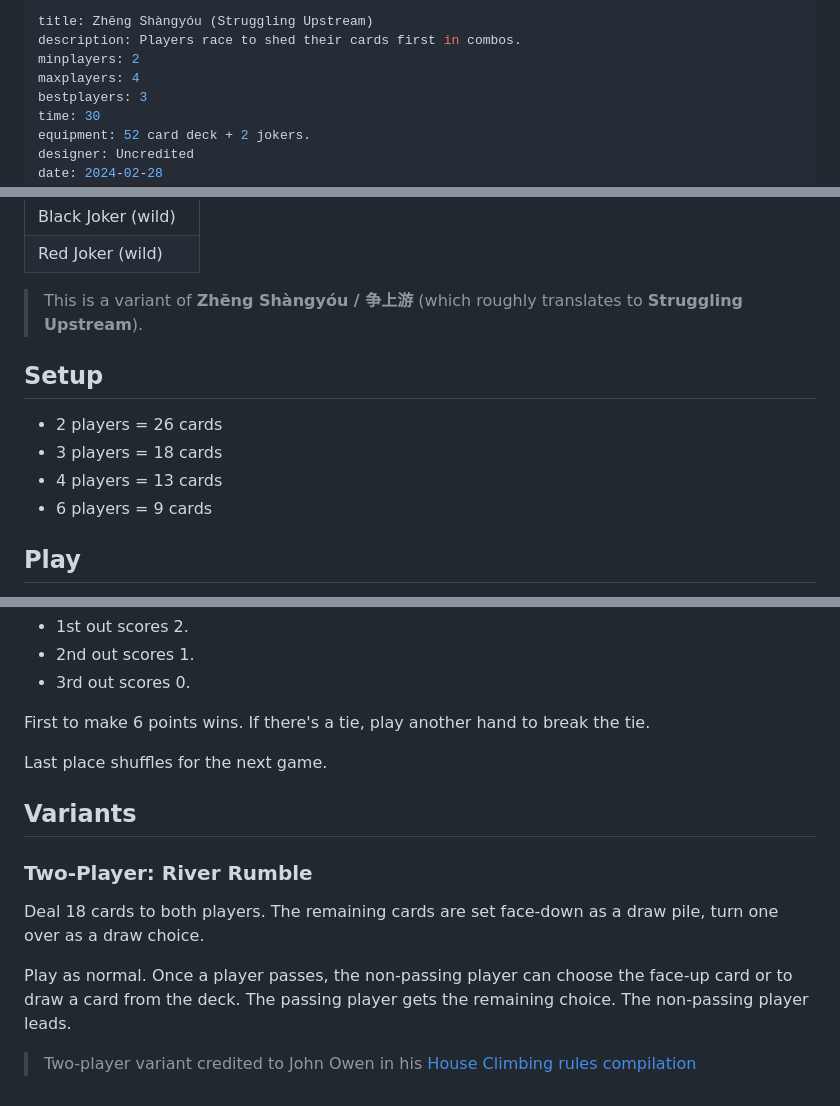
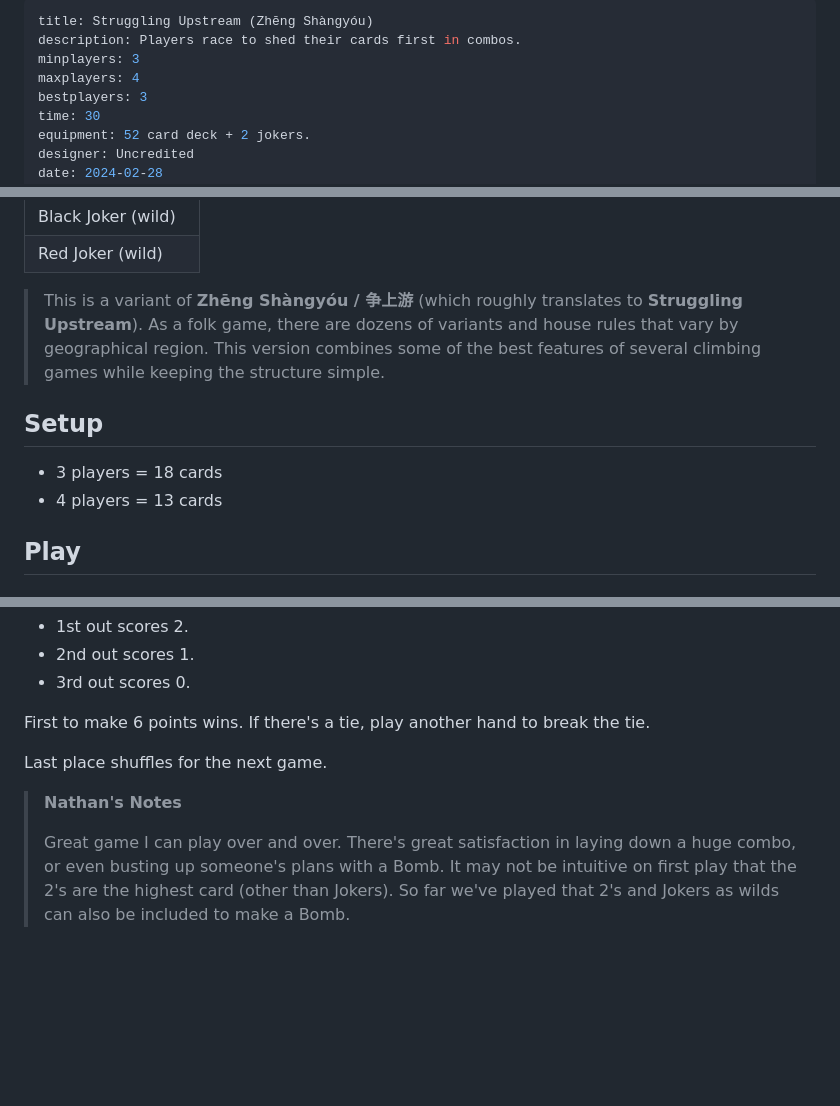
Before and after one commit to nathanlong/rules, a Markdown page: content/games/struggling-upstream.md, 3 parts joined by grey strips. Rendered like a GitHub page; folded sections open; blank space fills up the shorter version.

Commit message:
Moving Struggling Upstream

```diff
--- a/content/games/zheng-shangyou.md
+++ b/content/games/struggling-upstream.md
@@ -1,7 +1,7 @@
 ---
-title: Zhēng Shàngyóu (Struggling Upstream)
+title: Struggling Upstream (Zhēng Shàngyóu)
 description: Players race to shed their cards first in combos.
-minplayers: 2
+minplayers: 3
 maxplayers: 4
 bestplayers: 3
 time: 30
@@ -43,14 +43,12 @@ Player with 3♠︎ starts. Bombs/Rockets can be played at any time. Natural com
 
 </details>
 
-> This is a variant of **Zhēng Shàngyóu / 争上游** (which roughly translates to **Struggling Upstream**).
+> This is a variant of **Zhēng Shàngyóu / 争上游** (which roughly translates to **Struggling Upstream**). As a folk game, there are dozens of variants and house rules that vary by geographical region. This version combines some of the best features of several climbing games while keeping the structure simple.
 
 ## Setup
 
-- 2 players = 26 cards
 - 3 players = 18 cards
 - 4 players = 13 cards
-- 6 players = 9 cards
 
 ## Play
 
@@ -106,12 +104,6 @@ First to make 6 points wins. If there's a tie, play another hand to break the ti
 
 Last place shuffles for the next game.
 
-## Variants
-
-### Two-Player: River Rumble
-
-Deal 18 cards to both players. The remaining cards are set face-down as a draw pile, turn one over as a draw choice.
-
-Play as normal. Once a player passes, the non-passing player can choose the face-up card or to draw a card from the deck. The passing player gets the remaining choice. The non-passing player leads.
-
-> Two-player variant credited to John Owen in his [House Climbing rules compilation](https://boardgamegeek.com/boardgame/417097/house-climber)
+> **Nathan's Notes**
+>
+> Great game I can play over and over. There's great satisfaction in laying down a huge combo, or even busting up someone's plans with a Bomb. It may not be intuitive on first play that the 2's are the highest card (other than Jokers). So far we've played that 2's and Jokers as wilds can also be included to make a Bomb.
```
